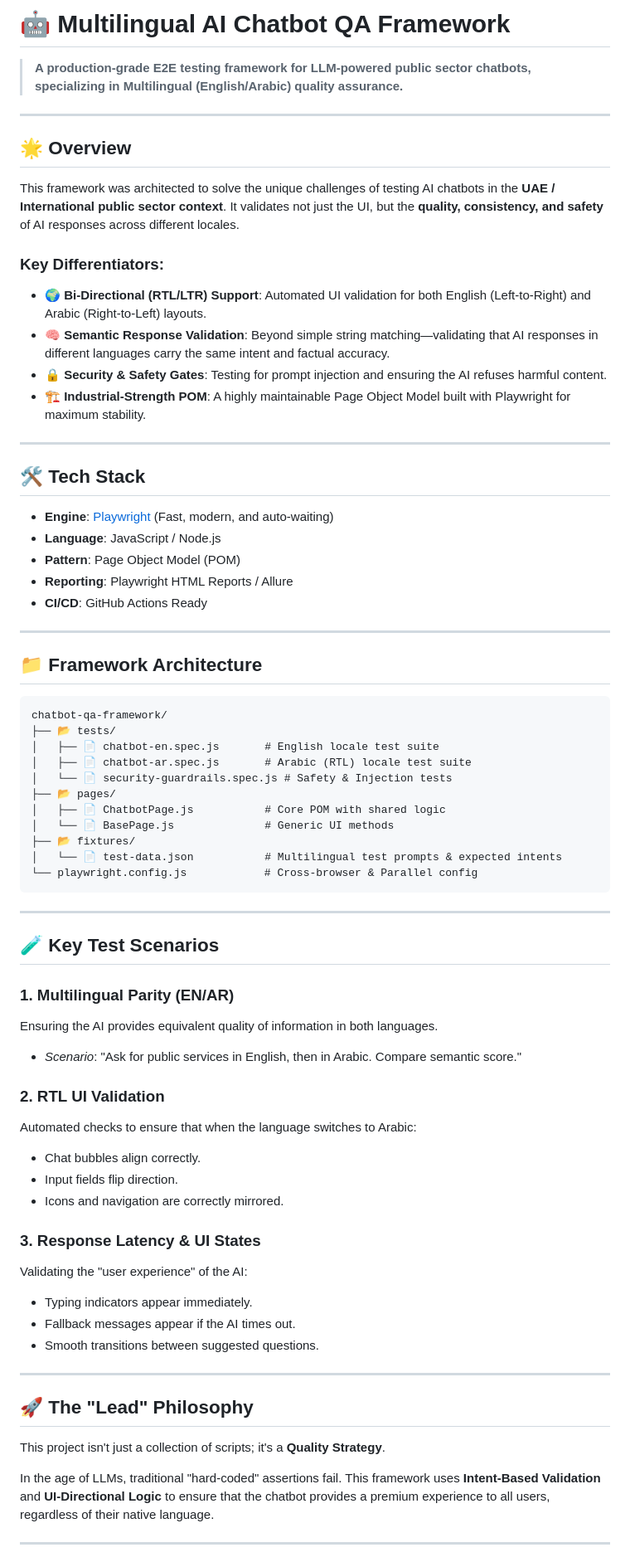
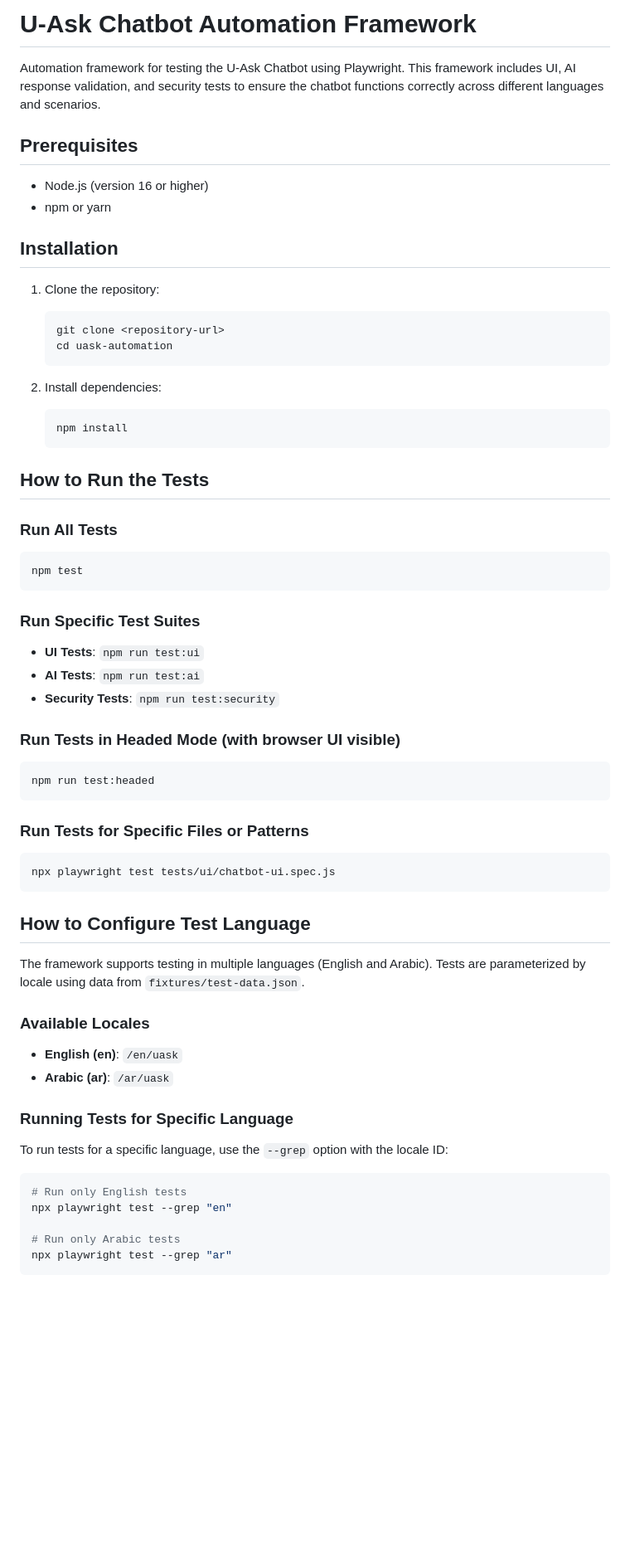
Before and after one commit to VidhyaSangeetha/chatbotautomation, a Markdown page: README.md, the part around one of its changes. Shown at 83% size. GitHub-like rendering; blank space fills up the shorter version.

Commit message:
Update Readme.md
Updated README to reflect new project name and enhanced framework details.

````diff
--- a/README.md
+++ b/README.md
@@ -1,73 +1,63 @@
-# 🤖 Multilingual AI Chatbot QA Framework
+# U-Ask Chatbot Automation Framework
 
-> **A production-grade E2E testing framework for LLM-powered public sector chatbots, specializing in Multilingual (English/Arabic) quality assurance.**
+Automation framework for testing the U-Ask Chatbot using Playwright. This framework includes UI, AI response validation, and security tests to ensure the chatbot functions correctly across different languages and scenarios.
 
----
+## Prerequisites
 
-## 🌟 Overview
+- Node.js (version 16 or higher)
+- npm or yarn
 
-This framework was architected to solve the unique challenges of testing AI chatbots in the **UAE / International public sector context**. It validates not just the UI, but the **quality, consistency, and safety** of AI responses across different locales.
+## Installation
 
-### Key Differentiators:
-- **🌍 Bi-Directional (RTL/LTR) Support**: Automated UI validation for both English (Left-to-Right) and Arabic (Right-to-Left) layouts.
-- **🧠 Semantic Response Validation**: Beyond simple string matching—validating that AI responses in different languages carry the same intent and factual accuracy.
-- **🔒 Security & Safety Gates**: Testing for prompt injection and ensuring the AI refuses harmful content.
-- **🏗️ Industrial-Strength POM**: A highly maintainable Page Object Model built with Playwright for maximum stability.
+1. Clone the repository:
+   ```bash
+   git clone <repository-url>
+   cd uask-automation
+   ```
 
----
+2. Install dependencies:
+   ```bash
+   npm install
+   ```
 
-## 🛠️ Tech Stack
+## How to Run the Tests
 
-- **Engine**: [Playwright](https://playwright.dev/) (Fast, modern, and auto-waiting)
-- **Language**: JavaScript / Node.js
-- **Pattern**: Page Object Model (POM)
-- **Reporting**: Playwright HTML Reports / Allure
-- **CI/CD**: GitHub Actions Ready
-
----
-
-## 📁 Framework Architecture
-
-```
-chatbot-qa-framework/
-├── 📂 tests/
-│   ├── 📄 chatbot-en.spec.js       # English locale test suite
-│   ├── 📄 chatbot-ar.spec.js       # Arabic (RTL) locale test suite
-│   └── 📄 security-guardrails.spec.js # Safety & Injection tests
-├── 📂 pages/
-│   ├── 📄 ChatbotPage.js           # Core POM with shared logic
-│   └── 📄 BasePage.js              # Generic UI methods
-├── 📂 fixtures/
-│   └── 📄 test-data.json           # Multilingual test prompts & expected intents
-└── playwright.config.js            # Cross-browser & Parallel config
+### Run All Tests
+```bash
+npm test
 ```
 
----
+### Run Specific Test Suites
+- **UI Tests**: `npm run test:ui`
+- **AI Tests**: `npm run test:ai`
+- **Security Tests**: `npm run test:security`
 
-## 🧪 Key Test Scenarios
+### Run Tests in Headed Mode (with browser UI visible)
+```bash
+npm run test:headed
+```
 
-### 1. Multilingual Parity (EN/AR)
-Ensuring the AI provides equivalent quality of information in both languages.
-- *Scenario*: "Ask for public services in English, then in Arabic. Compare semantic score."
+### Run Tests for Specific Files or Patterns
+```bash
+npx playwright test tests/ui/chatbot-ui.spec.js
+```
 
-### 2. RTL UI Validation
-Automated checks to ensure that when the language switches to Arabic:
-- Chat bubbles align correctly.
-- Input fields flip direction.
-- Icons and navigation are correctly mirrored.
+## How to Configure Test Language
 
-### 3. Response Latency & UI States
-Validating the "user experience" of the AI:
-- Typing indicators appear immediately.
-- Fallback messages appear if the AI times out.
-- Smooth transitions between suggested questions.
+The framework supports testing in multiple languages (English and Arabic). Tests are parameterized by locale using data from `fixtures/test-data.json`.
 
----
+### Available Locales
+- **English (en)**: `/en/uask`
+- **Arabic (ar)**: `/ar/uask`
 
-## 🚀 The "Lead" Philosophy
-This project isn't just a collection of scripts; it's a **Quality Strategy**.
+### Running Tests for Specific Language
+To run tests for a specific language, use the `--grep` option with the locale ID:
 
-In the age of LLMs, traditional "hard-coded" assertions fail. This framework uses **Intent-Based Validation** and **UI-Directional Logic** to ensure that the chatbot provides a premium experience to all users, regardless of their native language.
+```bash
+# Run only English tests
+npx playwright test --grep "en"
 
----
+# Run only Arabic tests
+npx playwright test --grep "ar"
+```
 
````
Also changed, not shown: other parts of README.md (+84 -8 lines).
